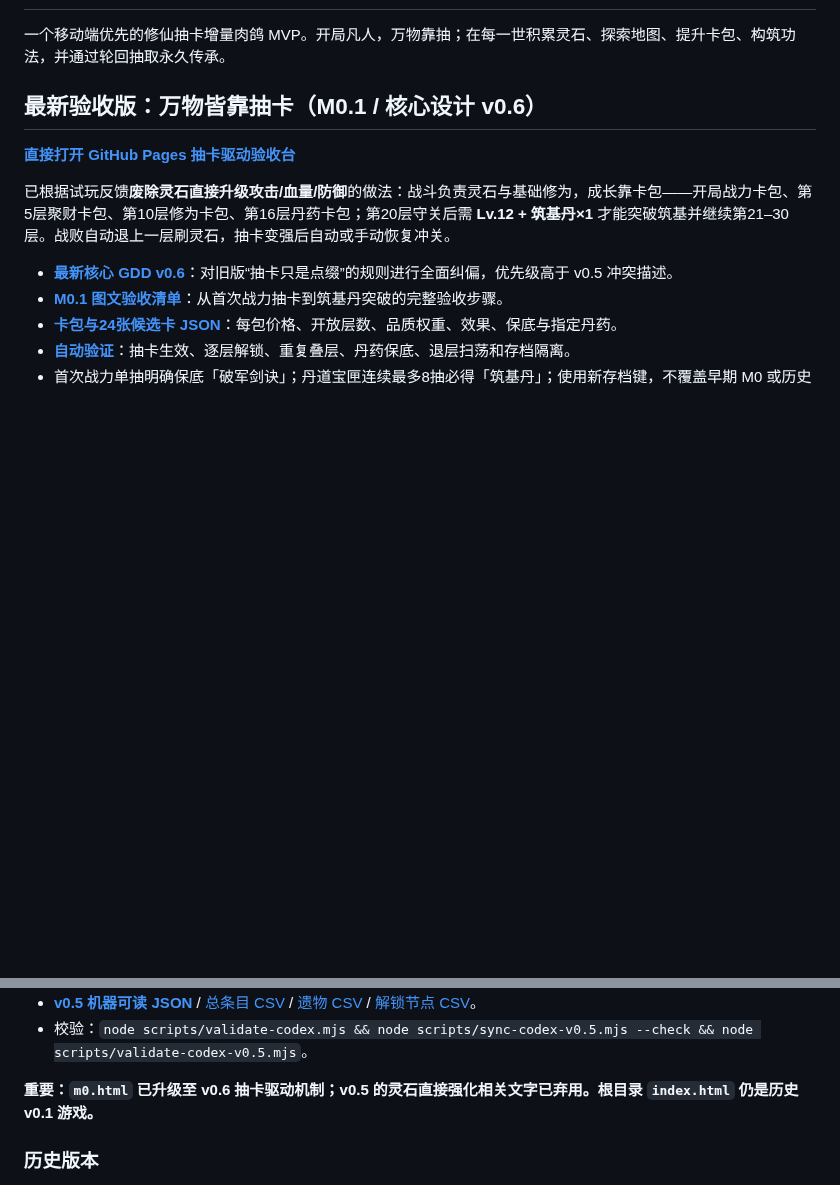
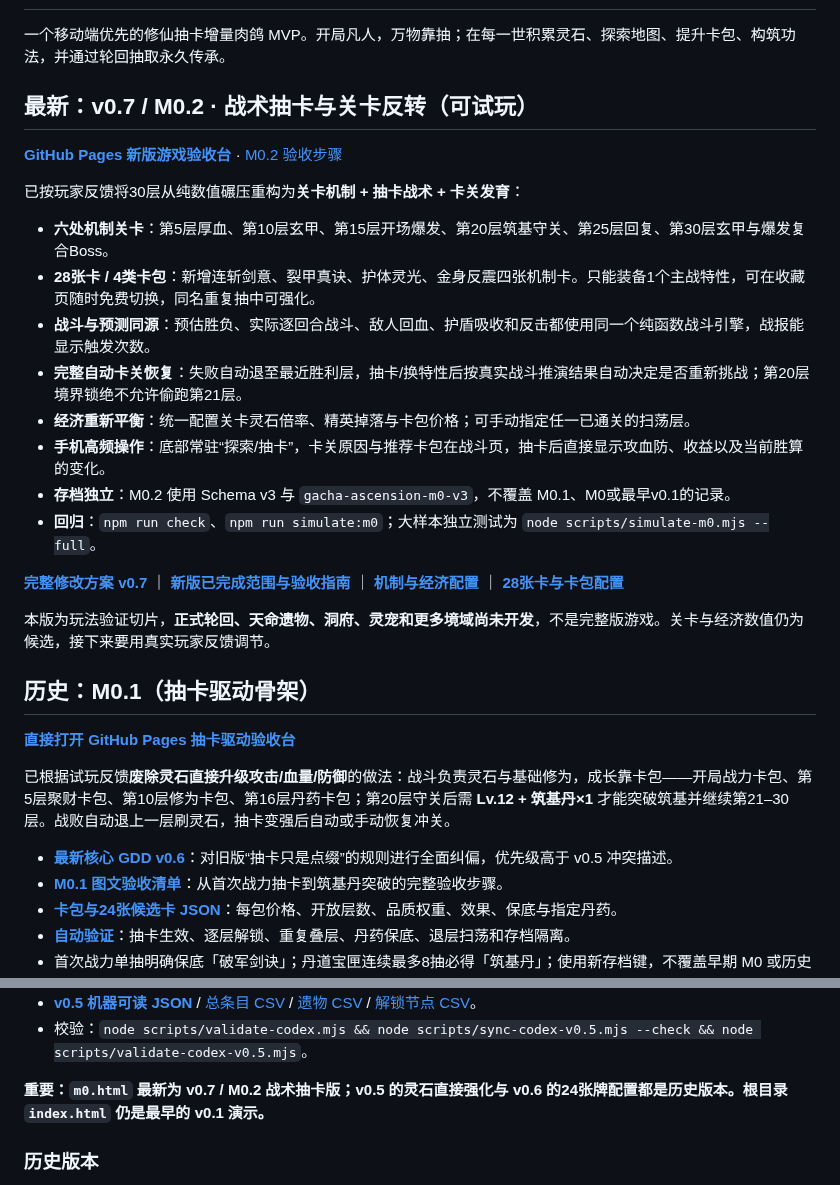
Before and after one commit to Tera-Dark/Gacha-Ascension, a Markdown page: README.md, 2 parts joined by grey strips. Drawn GitHub-style; blank space fills up the shorter version.

Commit message:
docs(m0.2): announce playable v0.7 tactical overhaul and distinguish historical versions

```diff
--- a/README.md
+++ b/README.md
@@ -2,7 +2,26 @@
 
 一个移动端优先的修仙抽卡增量肉鸽 MVP。开局凡人，万物靠抽；在每一世积累灵石、探索地图、提升卡包、构筑功法，并通过轮回抽取永久传承。
 
-## 最新验收版：万物皆靠抽卡（M0.1 / 核心设计 v0.6）
+## 最新：v0.7 / M0.2 · 战术抽卡与关卡反转（可试玩）
+
+**[GitHub Pages 新版游戏验收台](https://tera-dark.github.io/Gacha-Ascension/m0.html)** · [M0.2 验收步骤](docs/M0.2-ACCEPTANCE-v0.7.md)
+
+已按玩家反馈将30层从纯数值碾压重构为**关卡机制 + 抽卡战术 + 卡关发育**：
+
+- **六处机制关卡**：第5层厚血、第10层玄甲、第15层开场爆发、第20层筑基守关、第25层回复、第30层玄甲与爆发复合Boss。
+- **28张卡 / 4类卡包**：新增连斩剑意、裂甲真诀、护体灵光、金身反震四张机制卡。只能装备1个主战特性，可在收藏页随时免费切换，同名重复抽中可强化。
+- **战斗与预测同源**：预估胜负、实际逐回合战斗、敌人回血、护盾吸收和反击都使用同一个纯函数战斗引擎，战报能显示触发次数。
+- **完整自动卡关恢复**：失败自动退至最近胜利层，抽卡/换特性后按真实战斗推演结果自动决定是否重新挑战；第20层境界锁绝不允许偷跑第21层。
+- **经济重新平衡**：统一配置关卡灵石倍率、精英掉落与卡包价格；可手动指定任一已通关的扫荡层。
+- **手机高频操作**：底部常驻“探索/抽卡”，卡关原因与推荐卡包在战斗页，抽卡后直接显示攻血防、收益以及当前胜算的变化。
+- **存档独立**：M0.2 使用 Schema v3 与 `gacha-ascension-m0-v3`，不覆盖 M0.1、M0或最早v0.1的记录。
+- **回归**：`npm run check`、`npm run simulate:m0`；大样本独立测试为 `node scripts/simulate-m0.mjs --full`。
+
+**[完整修改方案 v0.7](docs/ROADMAP-v0.7-M0.2.md)** ｜ **[新版已完成范围与验收指南](docs/M0.2-ACCEPTANCE-v0.7.md)** ｜ **[机制与经济配置](data/m0-encounters.v0.7.json)** ｜ **[28张卡与卡包配置](data/m0-packs.v0.7.json)**
+
+本版为玩法验证切片，**正式轮回、天命遗物、洞府、灵宠和更多境域尚未开发**，不是完整版游戏。关卡与经济数值仍为候选，接下来要用真实玩家反馈调节。
+
+## 历史：M0.1（抽卡驱动骨架）
 
 **[直接打开 GitHub Pages 抽卡驱动验收台](https://tera-dark.github.io/Gacha-Ascension/m0.html)**
 
@@ -42,7 +61,7 @@ M0 已拆分独立战斗/状态/奖励引擎：确定性随机战斗、普通主
 - **[v0.5 机器可读 JSON](data/codex/codex.v0.5.json)** / [总条目 CSV](data/codex/catalog.v0.5.csv) / [遗物 CSV](data/codex/relics.v0.5.csv) / [解锁节点 CSV](data/codex/unlocks.v0.5.csv)。
 - 校验：`node scripts/validate-codex.mjs && node scripts/sync-codex-v0.5.mjs --check && node scripts/validate-codex-v0.5.mjs`。
 
-**重要：`m0.html` 已升级至 v0.6 抽卡驱动机制；v0.5 的灵石直接强化相关文字已弃用。根目录 `index.html` 仍是历史 v0.1 游戏。**
+**重要：`m0.html` 最新为 v0.7 / M0.2 战术抽卡版；v0.5 的灵石直接强化与 v0.6 的24张牌配置都是历史版本。根目录 `index.html` 仍是最早的 v0.1 演示。**
 
 ### 历史版本
 
```
